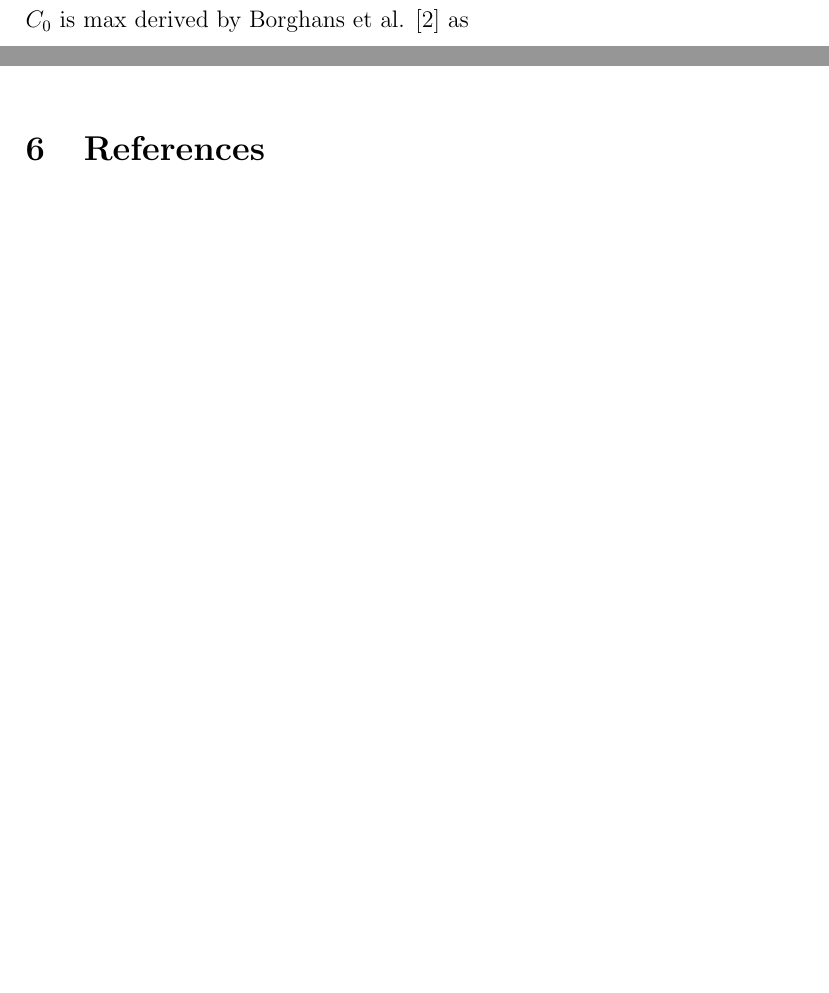
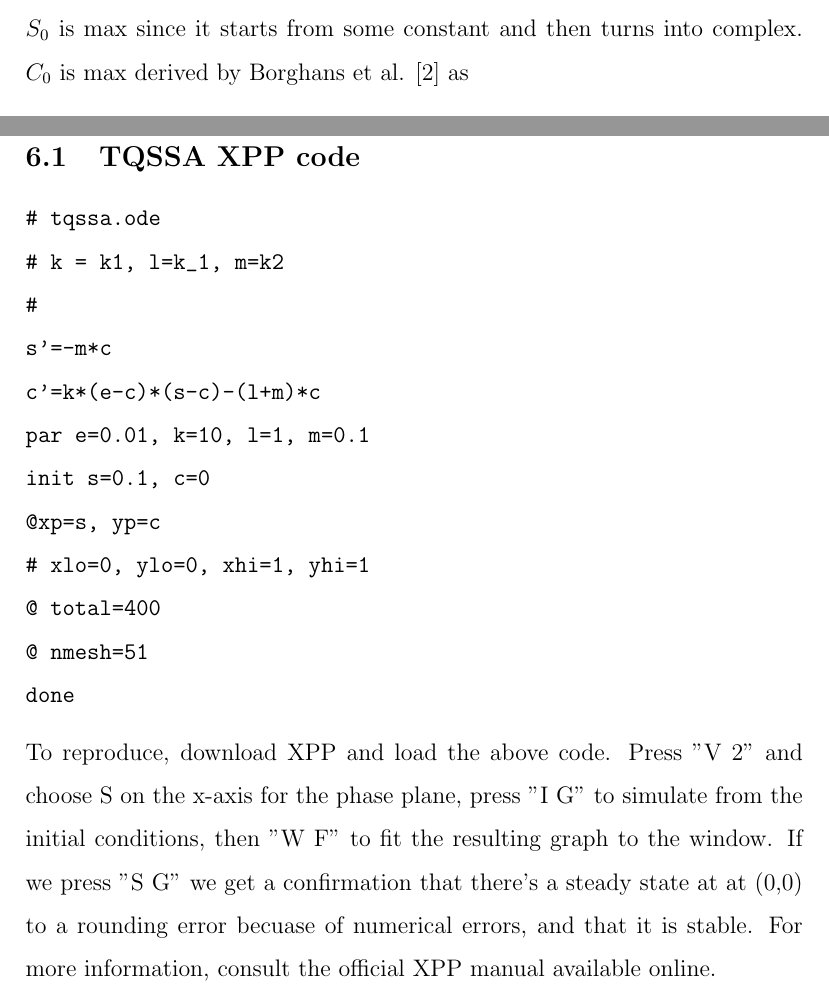
Before and after one commit to oskarth/perturbation, a LaTeX paper (fresh.tex): two parts of pages 20 and 24 of 25 before the commit and two parts of pages 20 and 25 of 26 after it, joined at a grey line, cut at the place of the change, the shorter picture padded with empty space. Compiled offline with pdfLaTeX.

Commit message:
add tqssa graph and appendix

```diff
--- a/fresh.tex
+++ b/fresh.tex
@@ -2,6 +2,7 @@
 \usepackage[parfill]{parskip}
 \usepackage{amsmath}
 \usepackage[nottoc,numbib]{tocbibind} % show bib in toc
+\usepackage{graphicx}
 \linespread{1.5}
 
 \bibliographystyle{plain}
@@ -739,6 +756,33 @@ c_u &= c_O + c_I - 2(1 + \sqrt{1-4\gamma})^{-1}
 
 TODO: Phase plane / numerical? Same as before. But compared to what?
 
+\section{Appendix}
+
+\subsection{TQSSA XPP code}
+
+\begin{verbatim}
+# tqssa.ode
+# k = k1, l=k_1, m=k2
+#
+s'=-m*c
+c'=k*(e-c)*(s-c)-(l+m)*c
+par e=0.01, k=10, l=1, m=0.1
+init s=0.1, c=0
+@xp=s, yp=c
+# xlo=0, ylo=0, xhi=1, yhi=1
+@ total=400
+@ nmesh=51
+done
+\end{verbatim}
+
+To reproduce, download XPP and load the above code. Press "V 2" and
+choose S on the x-axis for the phase plane, press "I G" to simulate
+from the initial conditions, then "W F" to fit the resulting graph to
+the window. If we press "S G" we get a confirmation that there's a
+steady state at at (0,0) to a rounding error becuase of numerical
+errors, and that it is stable. For more information, consult the
+official XPP manual available online.
+
 \bibliography{references}
 
 \end{document}
```
Also changed, not shown: tqssa-phase-plane-b.png (added), tqssa-phase-plane-c.png (added), fresh.tex (22 more changed lines), 1 other file.
